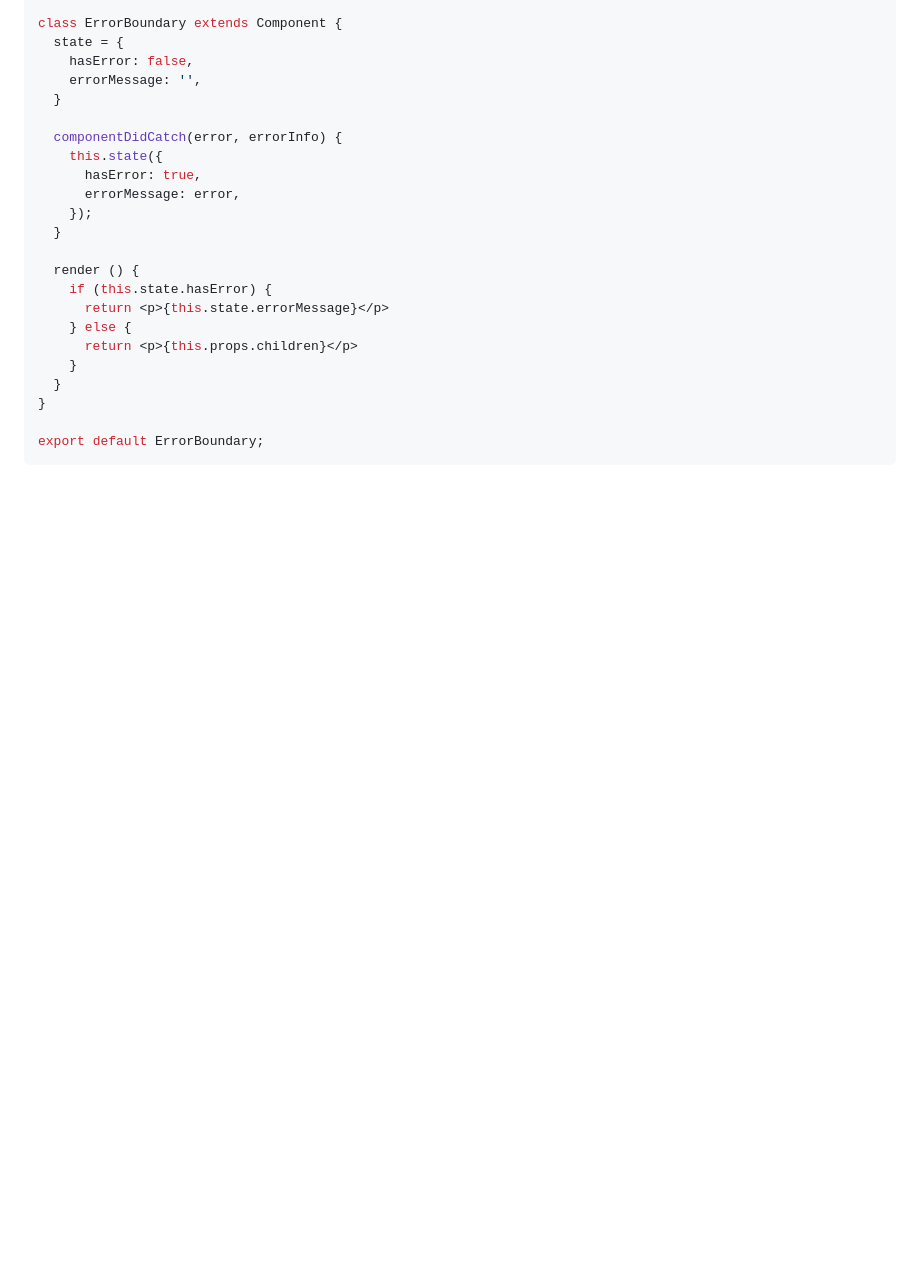
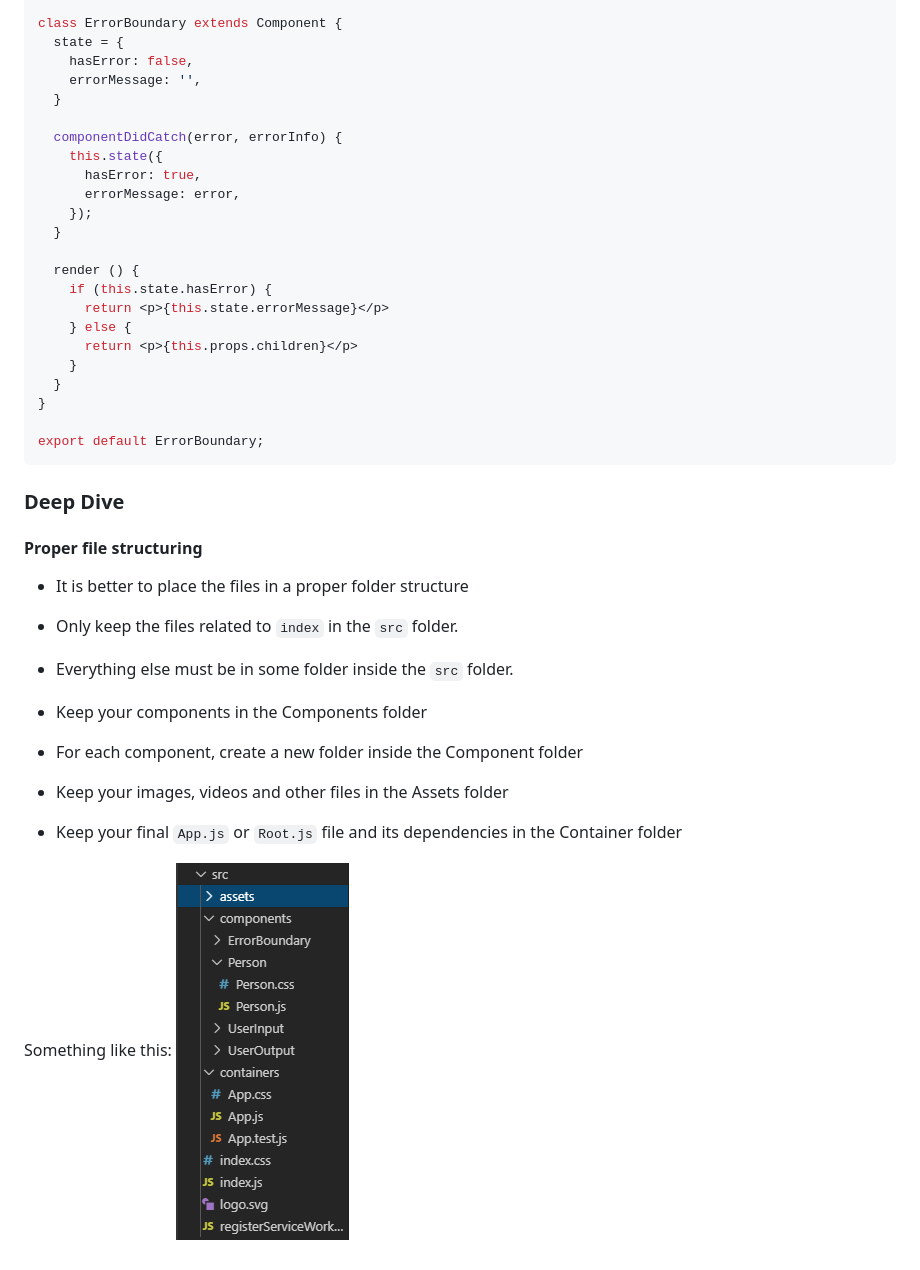
Before and after one commit to utkarsh3mehta/notes, a Markdown page: react.md, the part around the change. Drawn GitHub-style; pictures changed too: react-file-structure.PNG (added); blank space fills up the shorter version.

Commit message:
file structure

````diff
--- a/react.md
+++ b/react.md
@@ -408,3 +408,18 @@ class ErrorBoundary extends Component {
 
 export default ErrorBoundary;
 ```
+
+### Deep Dive
+#### Proper file structuring
+
+- It is better to place the files in a proper folder structure
+- Only keep the files related to `index` in the `src` folder.
+- Everything else must be in some folder inside the `src` folder.
+
+- Keep your components in the Components folder
+- For each component, create a new folder inside the Component folder
+- Keep your images, videos and other files in the Assets folder
+- Keep your final `App.js` or `Root.js` file and its dependencies in the Container folder
+
+Something like this:
+![Image of the file structure](react-file-structure.PNG)
````
